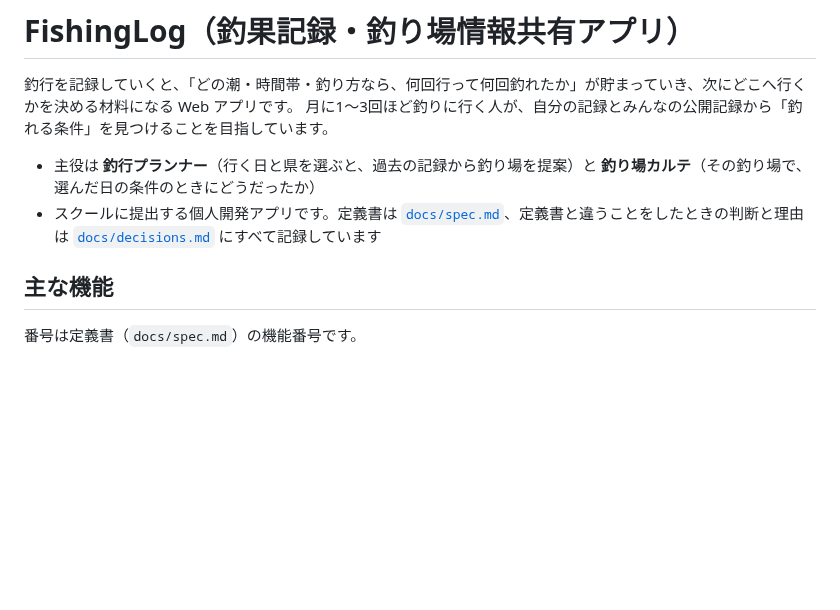
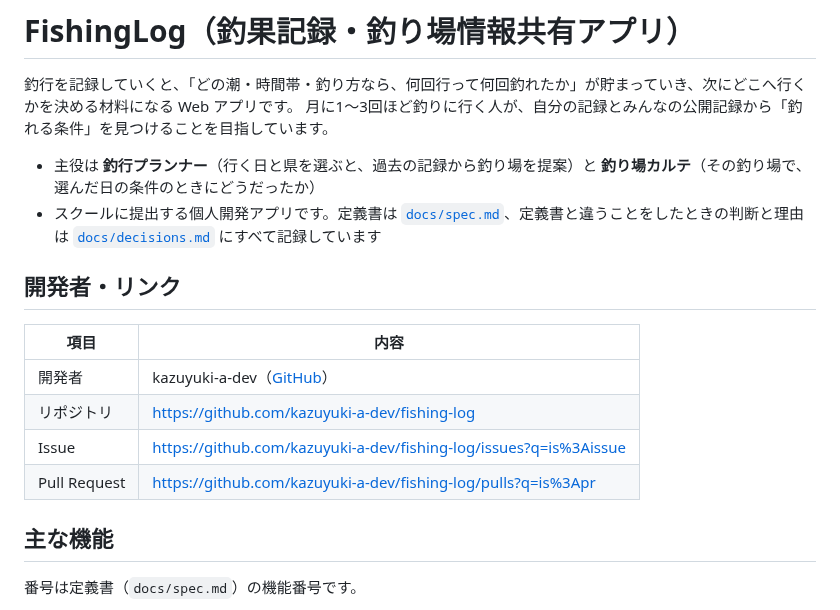
Before and after one commit to kazuyuki-a-dev/fishing-log, a Markdown page: README.md, the part around one of its changes. Rendered like a GitHub page; blank space fills up the shorter version.

```diff
--- a/README.md
+++ b/README.md
@@ -5,6 +5,15 @@
 
 - 主役は **釣行プランナー**（行く日と県を選ぶと、過去の記録から釣り場を提案）と **釣り場カルテ**（その釣り場で、選んだ日の条件のときにどうだったか）
 - スクールに提出する個人開発アプリです。定義書は [`docs/spec.md`](docs/spec.md)、定義書と違うことをしたときの判断と理由は [`docs/decisions.md`](docs/decisions.md) にすべて記録しています
+
+## 開発者・リンク
+
+| 項目 | 内容 |
+| --- | --- |
+| 開発者 | kazuyuki-a-dev（[GitHub](https://github.com/kazuyuki-a-dev)） |
+| リポジトリ | https://github.com/kazuyuki-a-dev/fishing-log |
+| Issue | https://github.com/kazuyuki-a-dev/fishing-log/issues?q=is%3Aissue |
+| Pull Request | https://github.com/kazuyuki-a-dev/fishing-log/pulls?q=is%3Apr |
 
 ## 主な機能
 
```
Also changed, not shown: other parts of README.md (+16 -0 lines), docs/images/er-diagram.png (added).
